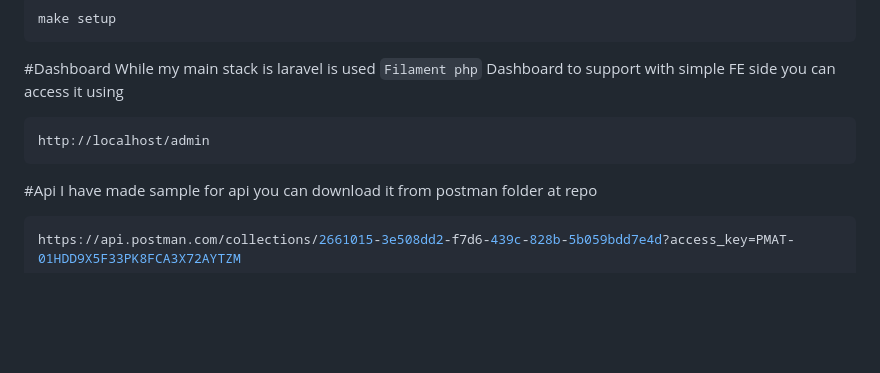
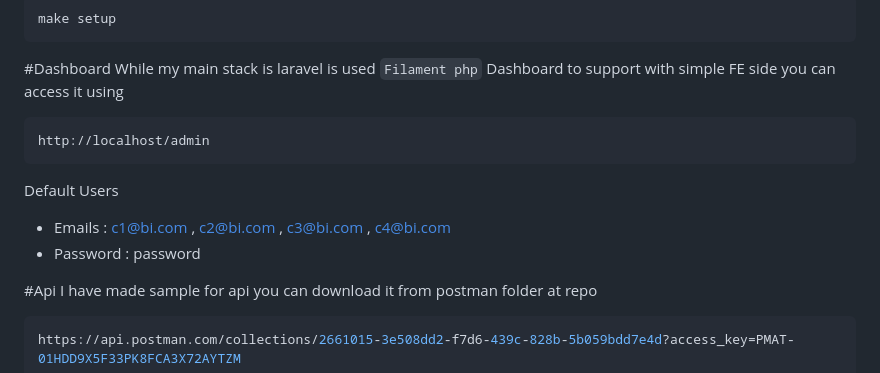
Before and after one commit to mabou7agar/bi-tool, a Markdown page: README.md, the part around the change. GitHub-like rendering; blank space fills up the shorter version.

Commit message:
add Default users to README.md

````diff
--- a/README.md
+++ b/README.md
@@ -66,6 +66,10 @@ you can access it using
 ```bash
 http://localhost/admin
 ```
+Default Users
+- Emails : c1@bi.com , c2@bi.com , c3@bi.com , c4@bi.com
+- Password : password
+
 #Api
 I have made sample for api you can download it from postman folder at repo
 ```bash
````
